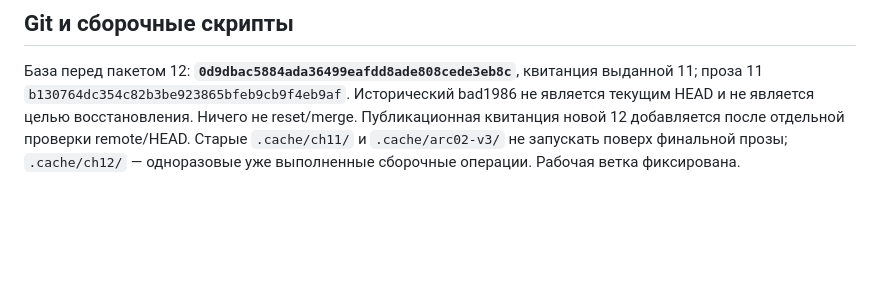
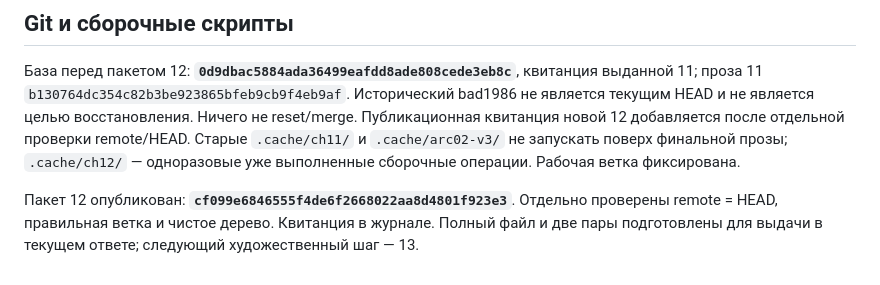
Before and after one commit to Riyozaki/workspace, a Markdown page: NOW.md, the part around the change. GitHub-like rendering; blank space fills up the shorter version.

Commit message:
Record verified chapter 12 publication
Co-authored-by: arena-agent <297053741+arena-agent@users.noreply.github.com>

```diff
--- a/NOW.md
+++ b/NOW.md
@@ -42,3 +42,5 @@
 ## Git и сборочные скрипты
 
 База перед пакетом 12: **`0d9dbac5884ada36499eafdd8ade808cede3eb8c`**, квитанция выданной 11; проза 11 `b130764dc354c82b3be923865bfeb9cb9f4eb9af`. Исторический bad1986 не является текущим HEAD и не является целью восстановления. Ничего не reset/merge. Публикационная квитанция новой 12 добавляется после отдельной проверки remote/HEAD. Старые `.cache/ch11/` и `.cache/arc02-v3/` не запускать поверх финальной прозы; `.cache/ch12/` — одноразовые уже выполненные сборочные операции. Рабочая ветка фиксирована.
+
+Пакет 12 опубликован: **`cf099e6846555f4de6f2668022aa8d4801f923e3`**. Отдельно проверены remote = HEAD, правильная ветка и чистое дерево. Квитанция в журнале. Полный файл и две пары подготовлены для выдачи в текущем ответе; следующий художественный шаг — 13.
```
Also changed, not shown: 1 other file.
